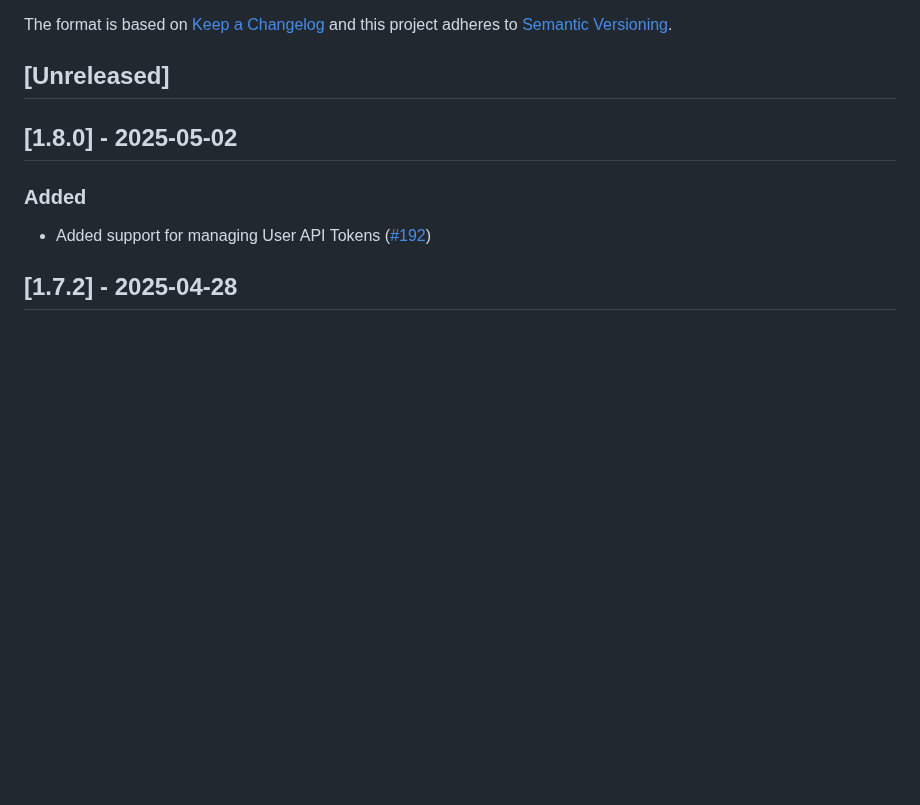
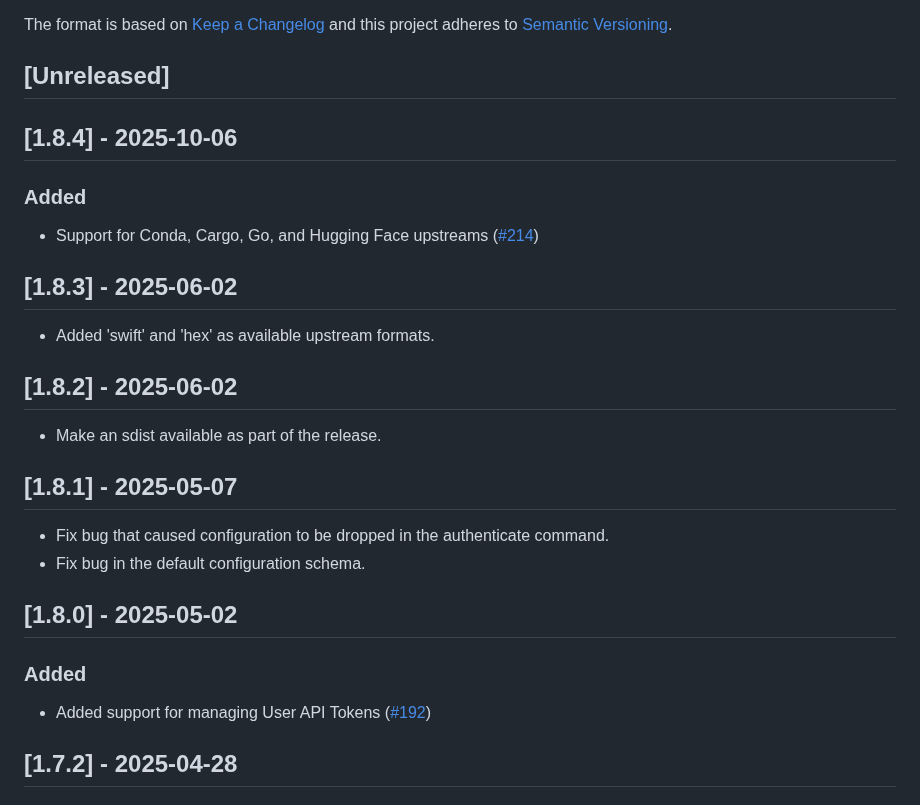
Before and after one commit to cloudsmith-io/cloudsmith-cli, a Markdown page: CHANGELOG.md, the part around the change. GitHub-like rendering; blank space fills up the shorter version.

Commit message:
docs: update changelog

```diff
--- a/CHANGELOG.md
+++ b/CHANGELOG.md
@@ -6,6 +6,25 @@ The format is based on [Keep a Changelog](http://keepachangelog.com/en/1.0.0/)
 and this project adheres to [Semantic Versioning](http://semver.org/spec/v2.0.0.html).
 
 ## [Unreleased]
+
+## [1.8.4] - 2025-10-06
+
+### Added
+
+- Support for Conda, Cargo, Go, and Hugging Face upstreams ([#214](https://github.com/cloudsmith-io/cloudsmith-cli/pull/214))
+
+## [1.8.3] - 2025-06-02
+
+- Added 'swift' and 'hex' as available upstream formats.
+
+## [1.8.2] - 2025-06-02
+
+- Make an sdist available as part of the release.
+
+## [1.8.1] - 2025-05-07
+
+- Fix bug that caused configuration to be dropped in the authenticate command.
+- Fix bug in the default configuration schema.
 
 ## [1.8.0] - 2025-05-02
 
```
